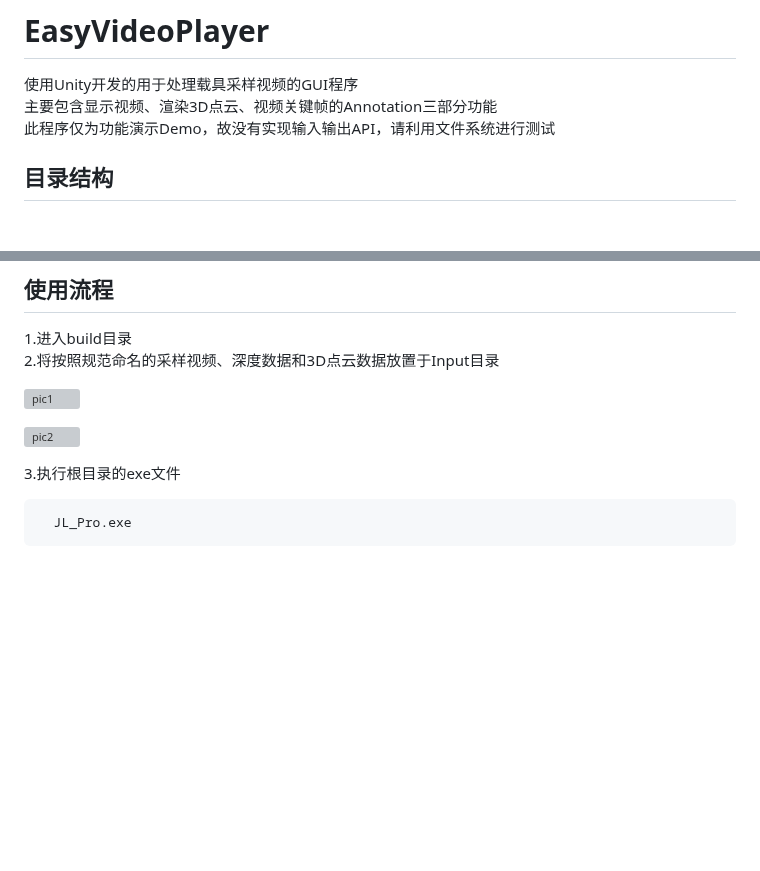
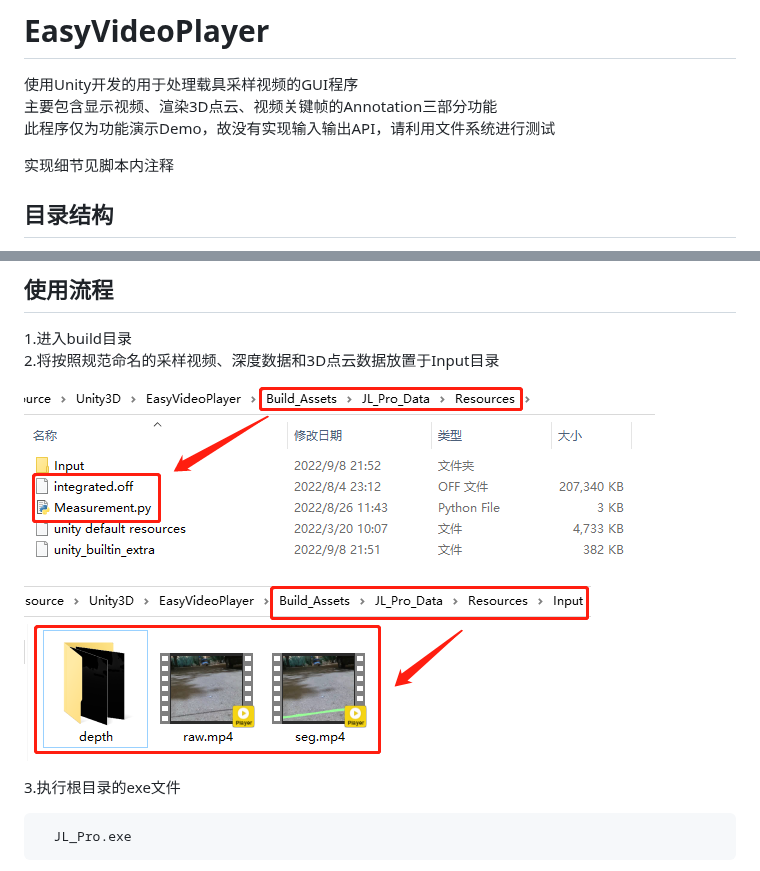
Before and after one commit to WddBlessU/EasyVideoPlayer, a Markdown page: README.md, 2 parts joined by grey strips. GitHub-like rendering; blank space fills up the shorter version; grey boxes are pictures that could not be loaded.

```diff
--- a/README.md
+++ b/README.md
@@ -5,6 +5,7 @@
 主要包含显示视频、渲染3D点云、视频关键帧的Annotation三部分功能
 此程序仅为功能演示Demo，故没有实现输入输出API，请利用文件系统进行测试
 
+实现细节见脚本内注释
 
 
 ## 目录结构
@@ -49,9 +50,9 @@
 1.进入build目录
 2.将按照规范命名的采样视频、深度数据和3D点云数据放置于Input目录
 
-![pic1](https://github.com/WddBlessU/EasyVideoPlayer/tree/main/Image/01.png)
+![pic1](https://github.com/WddBlessU/EasyVideoPlayer/blob/main/Image/01.png)
 
-![pic2](https://github.com/WddBlessU/EasyVideoPlayer/tree/main/Image/02.png)
+![pic2](https://github.com/WddBlessU/EasyVideoPlayer/blob/main/Image/02.png)
 
 3.执行根目录的exe文件
 
```
